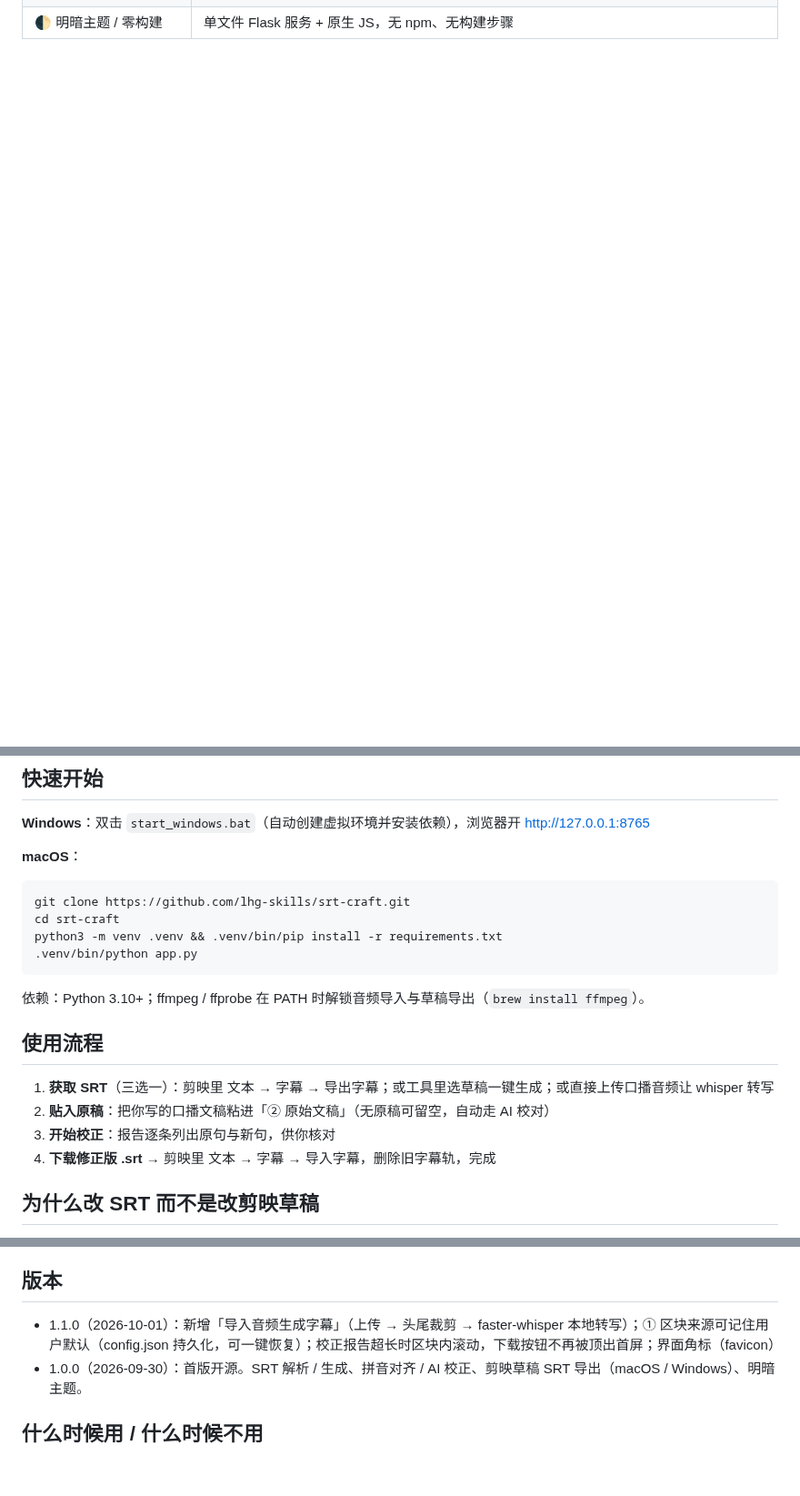
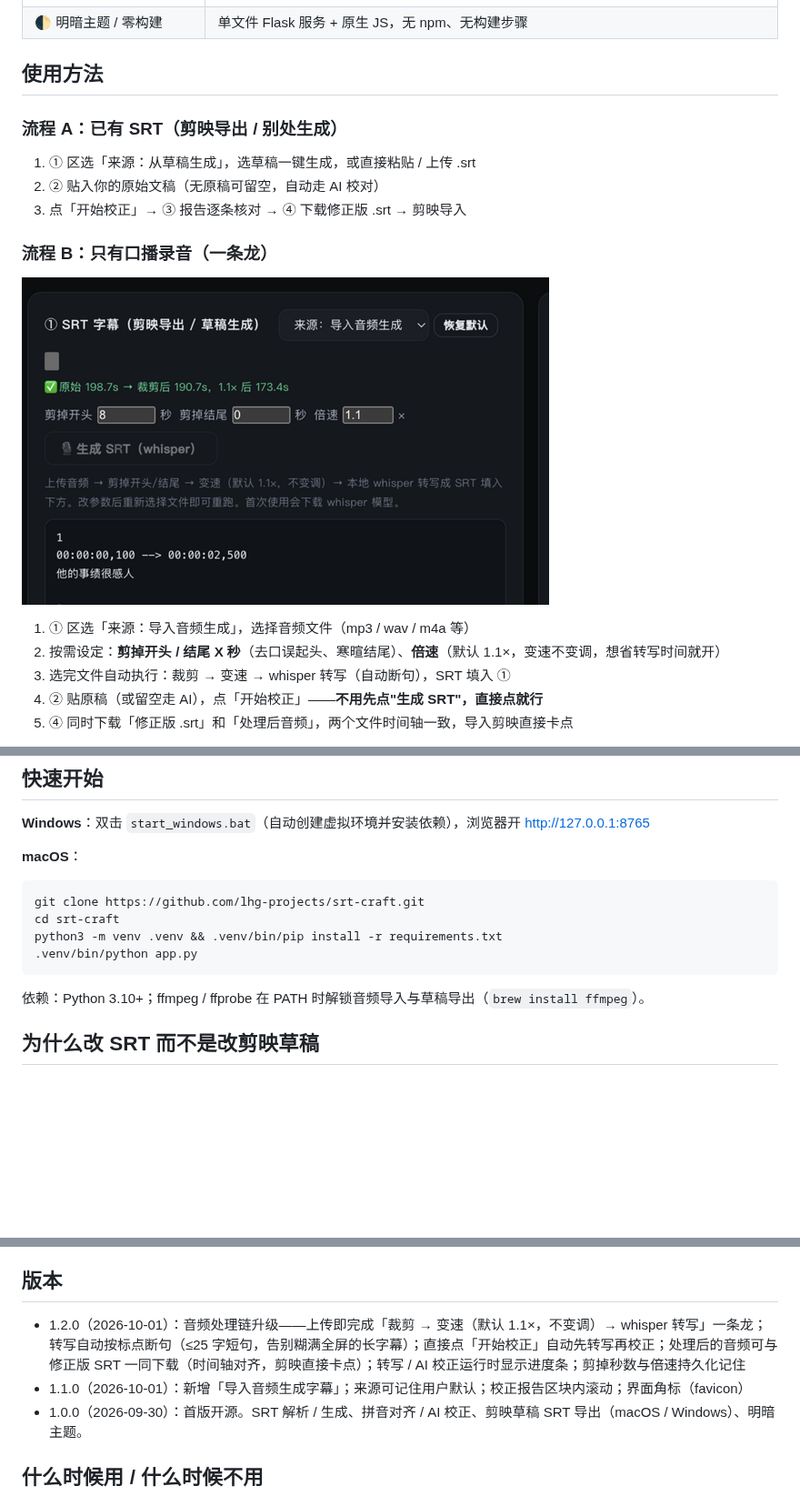
Before and after one commit to lhg-projects/srt-craft, a Markdown page: README.md, 3 parts joined by grey strips. Shown at 91% size. Drawn GitHub-style; pictures changed too: docs/screenshot-audio-import.png (added); blank space fills up the shorter version.

````diff
--- a/README.md
+++ b/README.md
@@ -25 +30,20 @@
 | 🌓 明暗主题 / 零构建 | 单文件 Flask 服务 + 原生 JS，无 npm、无构建步骤 |
+
+## 使用方法
+
+### 流程 A：已有 SRT（剪映导出 / 别处生成）
+
+1. ① 区选「来源：从草稿生成」，选草稿一键生成，或直接粘贴 / 上传 .srt
+2. ② 贴入你的原始文稿（无原稿可留空，自动走 AI 校对）
+3. 点「开始校正」→ ③ 报告逐条核对 → ④ 下载修正版 .srt → 剪映导入
+
+### 流程 B：只有口播录音（一条龙）
+
+![音频导入参数区](docs/screenshot-audio-import.png)
+
+1. ① 区选「来源：导入音频生成」，选择音频文件（mp3 / wav / m4a 等）
+2. 按需设定：**剪掉开头 / 结尾 X 秒**（去口误起头、寒暄结尾）、**倍速**（默认 1.1×，变速不变调，想省转写时间就开）
+3. 选完文件自动执行：裁剪 → 变速 → whisper 转写（自动断句），SRT 填入 ①
+4. ② 贴原稿（或留空走 AI），点「开始校正」——**不用先点"生成 SRT"，直接点就行**
+5. ④ 同时下载「修正版 .srt」和「处理后音频」，两个文件时间轴一致，导入剪映直接卡点
+
@@ -46,20 +89,13 @@
 **macOS**：
 
 ```bash
-git clone https://github.com/lhg-skills/srt-craft.git
+git clone https://github.com/lhg-projects/srt-craft.git
 cd srt-craft
 python3 -m venv .venv && .venv/bin/pip install -r requirements.txt
 .venv/bin/python app.py
 ```
 
 依赖：Python 3.10+；ffmpeg / ffprobe 在 PATH 时解锁音频导入与草稿导出（`brew install ffmpeg`）。
-
-## 使用流程
-
-1. **获取 SRT**（三选一）：剪映里 文本 → 字幕 → 导出字幕；或工具里选草稿一键生成；或直接上传口播音频让 whisper 转写
-2. **贴入原稿**：把你写的口播文稿粘进「② 原始文稿」（无原稿可留空，自动走 AI 校对）
-3. **开始校正**：报告逐条列出原句与新句，供你核对
-4. **下载修正版 .srt** → 剪映里 文本 → 字幕 → 导入字幕，删除旧字幕轨，完成
 
 ## 为什么改 SRT 而不是改剪映草稿
 
@@ -94,7 +130,8 @@ python3 -m venv .venv && .venv/bin/pip install -r requirements.txt
 
 ## 版本
 
-- 1.1.0（2026-10-01）：新增「导入音频生成字幕」（上传 → 头尾裁剪 → faster-whisper 本地转写）；① 区块来源可记住用户默认（config.json 持久化，可一键恢复）；校正报告超长时区块内滚动，下载按钮不再被顶出首屏；界面角标（favicon）
+- 1.2.0（2026-10-01）：音频处理链升级——上传即完成「裁剪 → 变速（默认 1.1×，不变调）→ whisper 转写」一条龙；转写自动按标点断句（≤25 字短句，告别糊满全屏的长字幕）；直接点「开始校正」自动先转写再校正；处理后的音频可与修正版 SRT 一同下载（时间轴对齐，剪映直接卡点）；转写 / AI 校正运行时显示进度条；剪掉秒数与倍速持久化记住
+- 1.1.0（2026-10-01）：新增「导入音频生成字幕」；来源可记住用户默认；校正报告区块内滚动；界面角标（favicon）
 - 1.0.0（2026-09-30）：首版开源。SRT 解析 / 生成、拼音对齐 / AI 校正、剪映草稿 SRT 导出（macOS / Windows）、明暗主题。
 
 ## 什么时候用 / 什么时候不用
````
Also changed, not shown: other parts of README.md (+26 -2 lines), docs/screenshot-overview.png (added), docs/screenshot-progress.png (added), docs/screenshot-report.png (added), 5 other files.
